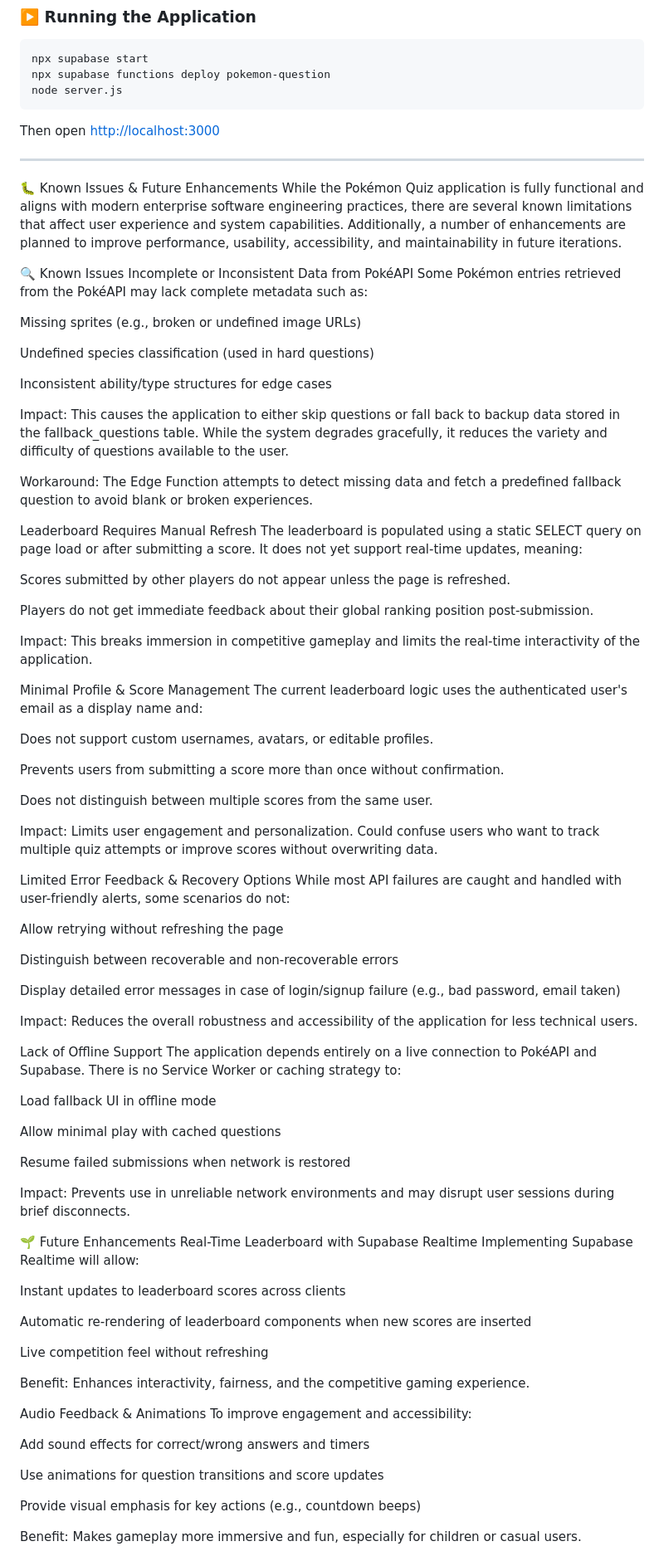
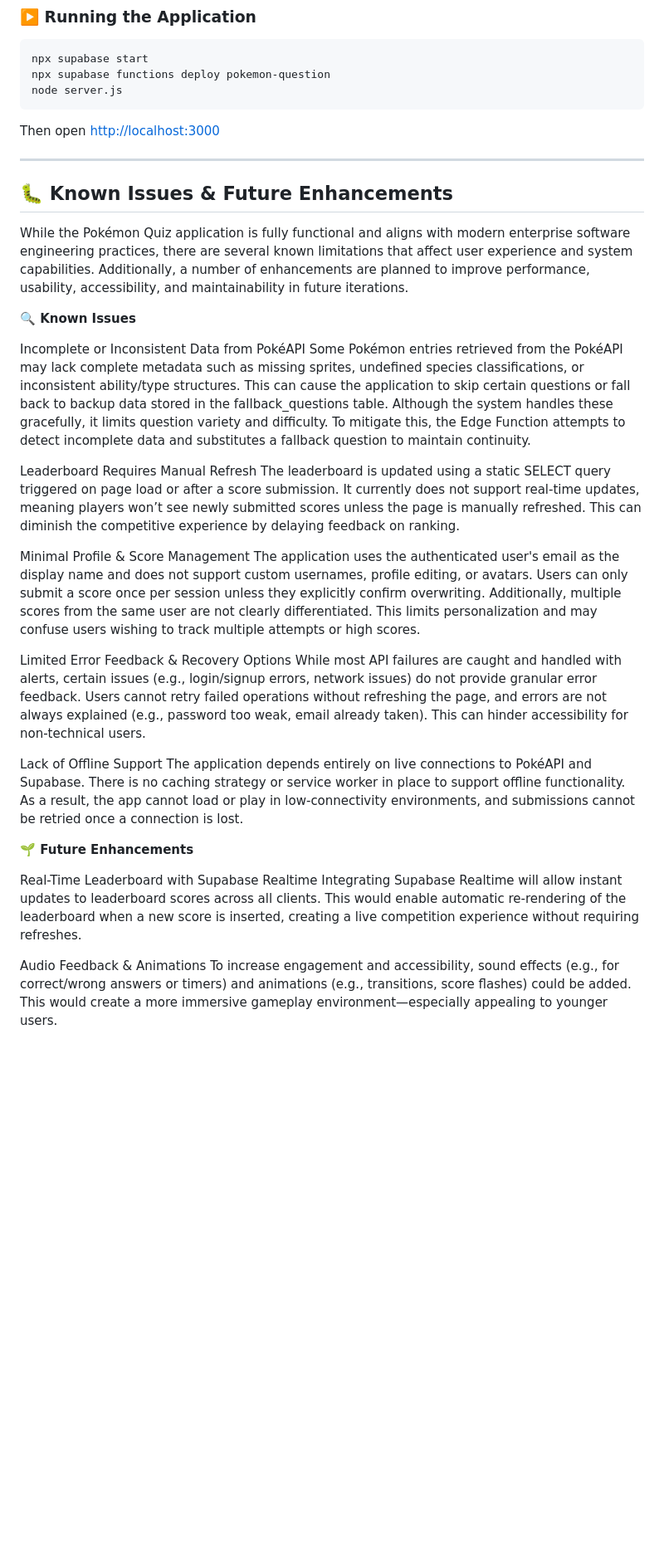
Before and after one commit to Abdul-Ada/Enterprise-Software-Engineering, a Markdown page: README.md, the part around one of its changes. Shown at 83% size. Drawn GitHub-style; blank space fills up the shorter version.

```diff
--- a/README.md
+++ b/README.md
@@ -422,94 +478,32 @@ Then open [http://localhost:3000](http://localhost:3000)
 
 ---
 
-🐛 Known Issues & Future Enhancements
+## 🐛 Known Issues & Future Enhancements
 While the Pokémon Quiz application is fully functional and aligns with modern enterprise software engineering practices, there are several known limitations that affect user experience and system capabilities. Additionally, a number of enhancements are planned to improve performance, usability, accessibility, and maintainability in future iterations.
 
-🔍 Known Issues
+**🔍 Known Issues**
+
 Incomplete or Inconsistent Data from PokéAPI
-Some Pokémon entries retrieved from the PokéAPI may lack complete metadata such as:
-
-Missing sprites (e.g., broken or undefined image URLs)
-
-Undefined species classification (used in hard questions)
-
-Inconsistent ability/type structures for edge cases
-
-Impact:
-This causes the application to either skip questions or fall back to backup data stored in the fallback_questions table. While the system degrades gracefully, it reduces the variety and difficulty of questions available to the user.
-
-Workaround:
-The Edge Function attempts to detect missing data and fetch a predefined fallback question to avoid blank or broken experiences.
+Some Pokémon entries retrieved from the PokéAPI may lack complete metadata such as missing sprites, undefined species classifications, or inconsistent ability/type structures. This can cause the application to skip certain questions or fall back to backup data stored in the fallback_questions table. Although the system handles these gracefully, it limits question variety and difficulty. To mitigate this, the Edge Function attempts to detect incomplete data and substitutes a fallback question to maintain continuity.
 
 Leaderboard Requires Manual Refresh
-The leaderboard is populated using a static SELECT query on page load or after submitting a score. It does not yet support real-time updates, meaning:
-
-Scores submitted by other players do not appear unless the page is refreshed.
-
-Players do not get immediate feedback about their global ranking position post-submission.
-
-Impact:
-This breaks immersion in competitive gameplay and limits the real-time interactivity of the application.
+The leaderboard is updated using a static SELECT query triggered on page load or after a score submission. It currently does not support real-time updates, meaning players won’t see newly submitted scores unless the page is manually refreshed. This can diminish the competitive experience by delaying feedback on ranking.
 
 Minimal Profile & Score Management
-The current leaderboard logic uses the authenticated user's email as a display name and:
-
-Does not support custom usernames, avatars, or editable profiles.
-
-Prevents users from submitting a score more than once without confirmation.
-
-Does not distinguish between multiple scores from the same user.
-
-Impact:
-Limits user engagement and personalization. Could confuse users who want to track multiple quiz attempts or improve scores without overwriting data.
+The application uses the authenticated user's email as the display name and does not support custom usernames, profile editing, or avatars. Users can only submit a score once per session unless they explicitly confirm overwriting. Additionally, multiple scores from the same user are not clearly differentiated. This limits personalization and may confuse users wishing to track multiple attempts or high scores.
 
 Limited Error Feedback & Recovery Options
-While most API failures are caught and handled with user-friendly alerts, some scenarios do not:
-
-Allow retrying without refreshing the page
-
-Distinguish between recoverable and non-recoverable errors
-
-Display detailed error messages in case of login/signup failure (e.g., bad password, email taken)
-
-Impact:
-Reduces the overall robustness and accessibility of the application for less technical users.
+While most API failures are caught and handled with alerts, certain issues (e.g., login/signup errors, network issues) do not provide granular error feedback. Users cannot retry failed operations without refreshing the page, and errors are not always explained (e.g., password too weak, email already taken). This can hinder accessibility for non-technical users.
 
 Lack of Offline Support
-The application depends entirely on a live connection to PokéAPI and Supabase. There is no Service Worker or caching strategy to:
+The application depends entirely on live connections to PokéAPI and Supabase. There is no caching strategy or service worker in place to support offline functionality. As a result, the app cannot load or play in low-connectivity environments, and submissions cannot be retried once a connection is lost.
 
-Load fallback UI in offline mode
+**🌱 Future Enhancements**
 
-Allow minimal play with cached questions
-
-Resume failed submissions when network is restored
-
-Impact:
-Prevents use in unreliable network environments and may disrupt user sessions during brief disconnects.
-
-🌱 Future Enhancements
 Real-Time Leaderboard with Supabase Realtime
-Implementing Supabase Realtime will allow:
-
-Instant updates to leaderboard scores across clients
-
-Automatic re-rendering of leaderboard components when new scores are inserted
-
-Live competition feel without refreshing
-
-Benefit:
-Enhances interactivity, fairness, and the competitive gaming experience.
+Integrating Supabase Realtime will allow instant updates to leaderboard scores across all clients. This would enable automatic re-rendering of the leaderboard when a new score is inserted, creating a live competition experience without requiring refreshes.
 
 Audio Feedback & Animations
-To improve engagement and accessibility:
-
-Add sound effects for correct/wrong answers and timers
-
-Use animations for question transitions and score updates
-
-Provide visual emphasis for key actions (e.g., countdown beeps)
-
-Benefit:
-Makes gameplay more immersive and fun, especially for children or casual users.
+To increase engagement and accessibility, sound effects (e.g., for correct/wrong answers or timers) and animations (e.g., transitions, score flashes) could be added. This would create a more immersive gameplay environment—especially appealing to younger users.
 
 OAuth Login Support
```
Also changed, not shown: other parts of README.md (+134 -133 lines).
